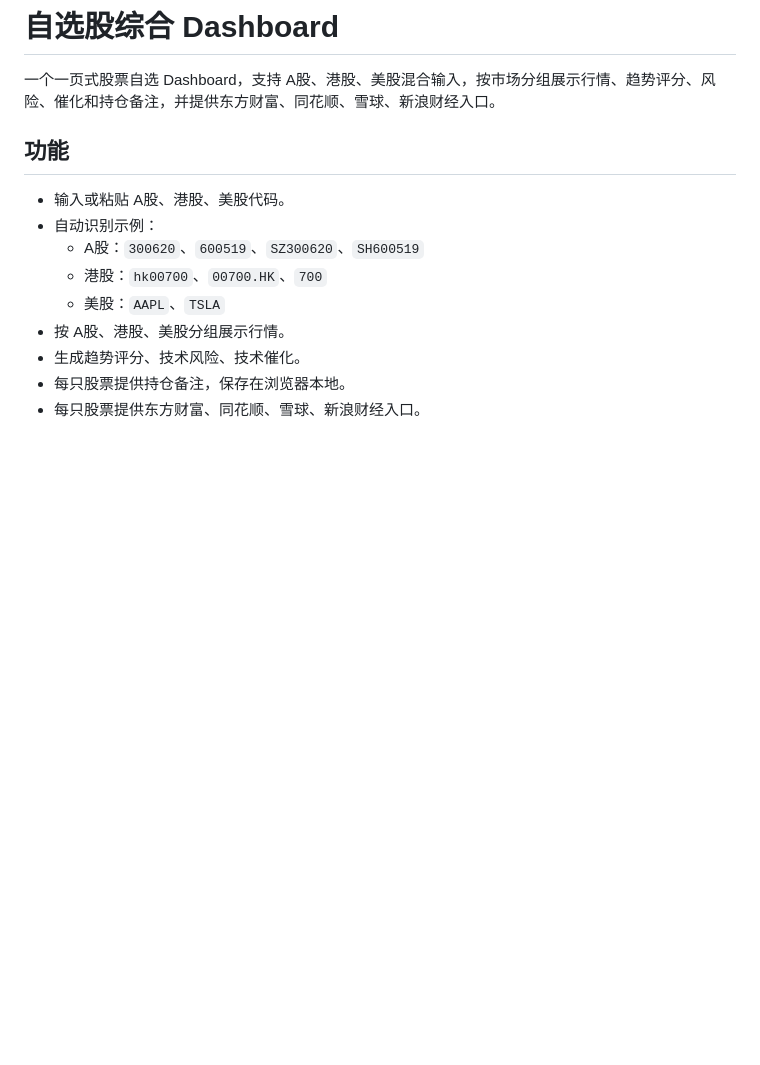
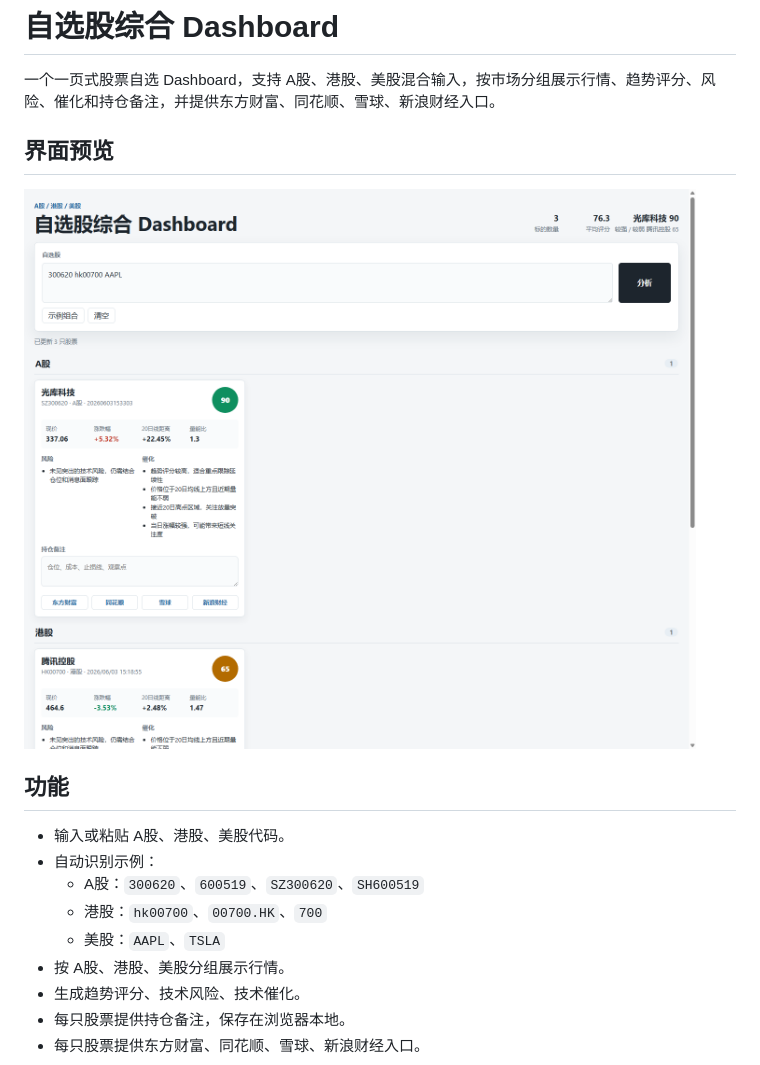
Before and after one commit to hanszeng626-blip/watchlist-dashboard, a Markdown page: README.md, the part around the change. Drawn GitHub-style; pictures changed too: dashboard-preview.png; blank space fills up the shorter version.

Commit message:
Add dashboard preview to README

```diff
--- a/README.md
+++ b/README.md
@@ -1,6 +1,10 @@
 # 自选股综合 Dashboard
 
 一个一页式股票自选 Dashboard，支持 A股、港股、美股混合输入，按市场分组展示行情、趋势评分、风险、催化和持仓备注，并提供东方财富、同花顺、雪球、新浪财经入口。
+
+## 界面预览
+
+![自选股综合 Dashboard 界面预览](dashboard-preview.png)
 
 ## 功能
 
```
